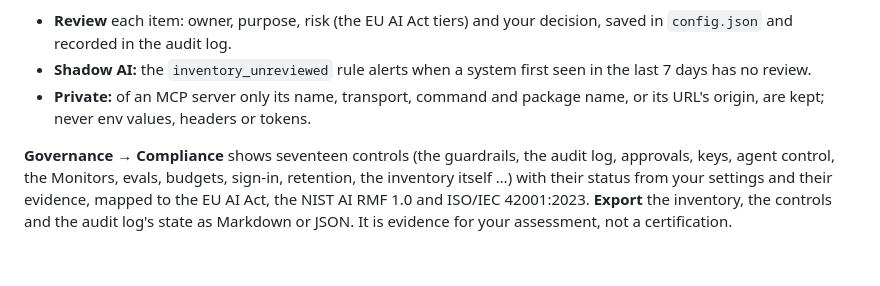
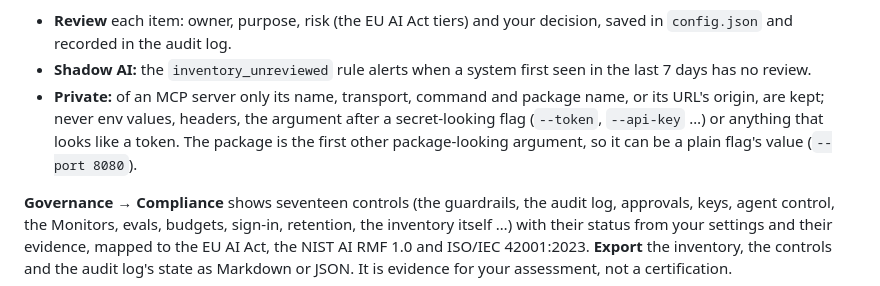
Before and after one commit to rifqifitriady/ZAAFPulse, a Markdown page: README.md, the part around the change. GitHub-like rendering; blank space fills up the shorter version.

Commit message:
Document secret-looking flags, unreadable client files, the first scan and the seen file

```diff
--- a/README.md
+++ b/README.md
@@ -754,7 +754,9 @@ found, its state and the days it was first and last seen.
   recorded in the audit log.
 - **Shadow AI:** the `inventory_unreviewed` rule alerts when a system first seen in the last 7 days has no review.
 - **Private:** of an MCP server only its name, transport, command and package name, or its URL's origin, are kept;
-  never env values, headers or tokens.
+  never env values, headers, the argument after a secret-looking flag (`--token`, `--api-key` …) or anything that
+  looks like a token. The package is the first other package-looking argument, so it can be a plain flag's value
+  (`--port 8080`).
 
 **Governance → Compliance** shows seventeen controls (the guardrails, the audit log, approvals, keys, agent control,
 the Monitors, evals, budgets, sign-in, retention, the inventory itself …) with their status from your settings and
```
Also changed, not shown: docs/governance.md (+28 -18 lines), docs/monitors.md (+1 -1 lines).
